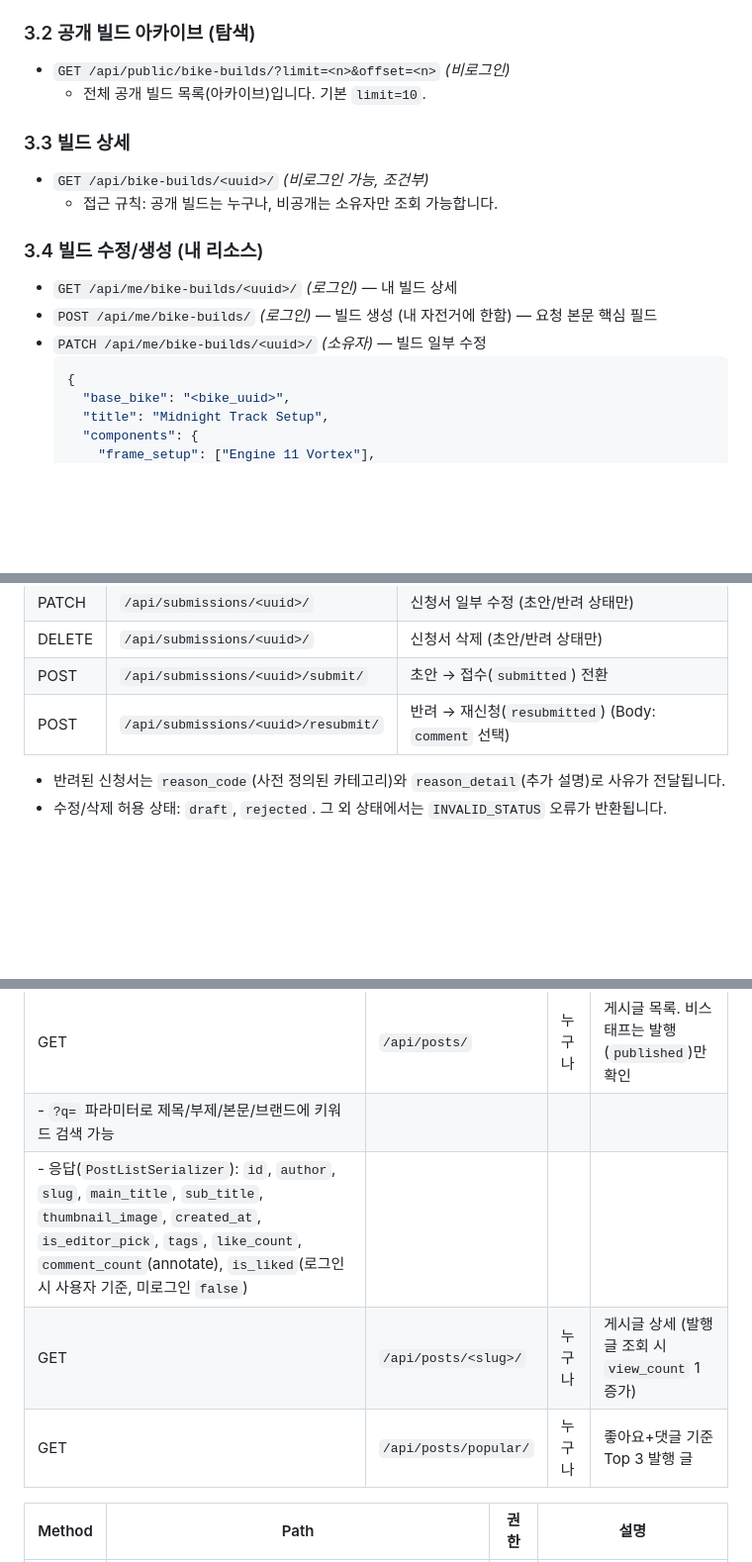
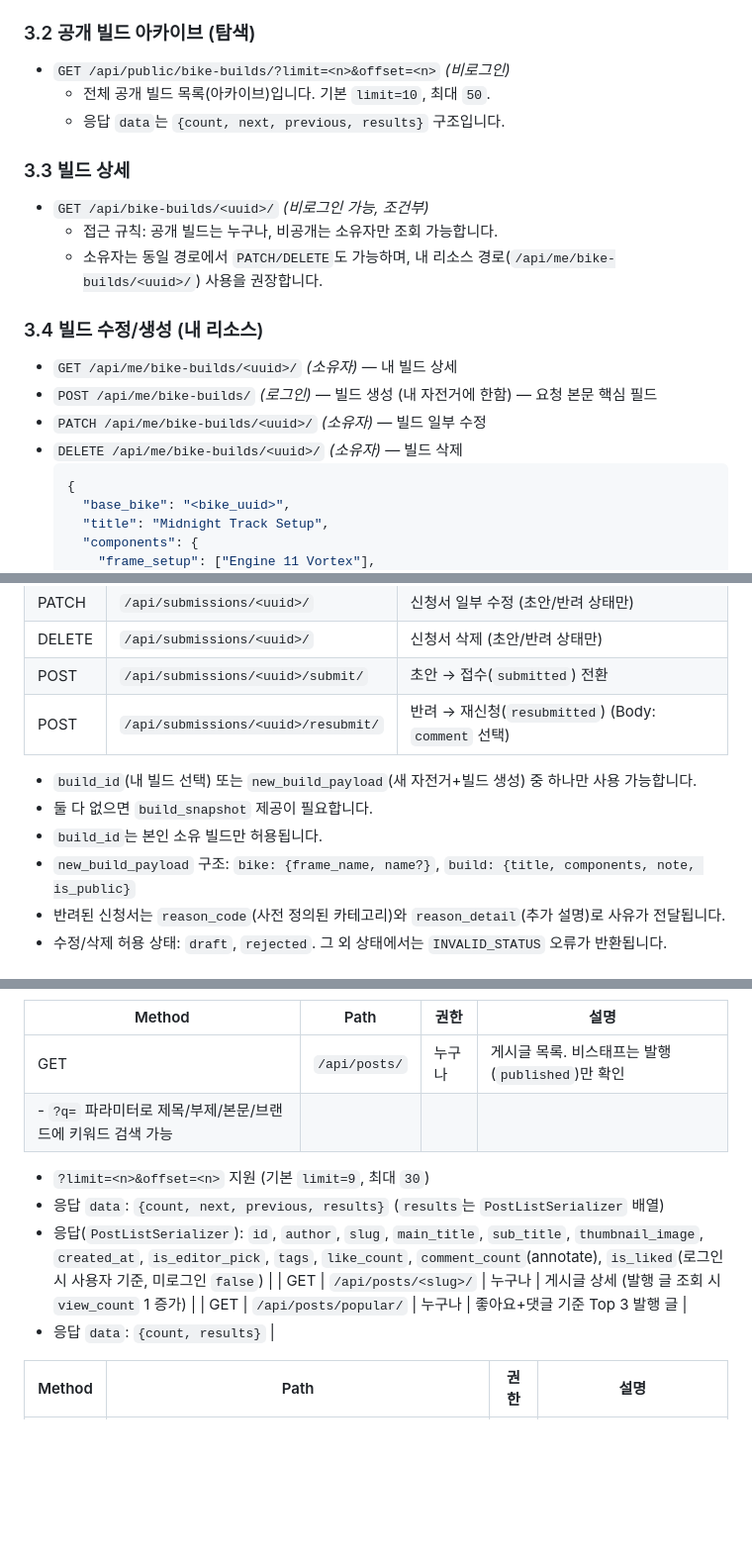
Before and after one commit to Fixie-Project/spokit-back, a Markdown page: docs/endpoints.md, 3 parts joined by grey strips. Shown at 99% size. Drawn GitHub-style; blank space fills up the shorter version.

````diff
--- a/docs/endpoints.md
+++ b/docs/endpoints.md
@@ -93,16 +93,19 @@ BikeBuild는 아카이브/탐색/공유의 중심이 되는 콘텐츠 단위입
 
 ### 3.2 공개 빌드 아카이브 (탐색)
 - `GET /api/public/bike-builds/?limit=<n>&offset=<n>` *(비로그인)*
-  - 전체 공개 빌드 목록(아카이브)입니다. 기본 `limit=10`.
+  - 전체 공개 빌드 목록(아카이브)입니다. 기본 `limit=10`, 최대 `50`.
+  - 응답 `data`는 `{count, next, previous, results}` 구조입니다.
 
 ### 3.3 빌드 상세
 - `GET /api/bike-builds/<uuid>/` *(비로그인 가능, 조건부)*
   - 접근 규칙: 공개 빌드는 누구나, 비공개는 소유자만 조회 가능합니다.
+  - 소유자는 동일 경로에서 `PATCH/DELETE`도 가능하며, 내 리소스 경로(`/api/me/bike-builds/<uuid>/`) 사용을 권장합니다.
 
 ### 3.4 빌드 수정/생성 (내 리소스)
-- `GET /api/me/bike-builds/<uuid>/` *(로그인)* — 내 빌드 상세
+- `GET /api/me/bike-builds/<uuid>/` *(소유자)* — 내 빌드 상세
 - `POST /api/me/bike-builds/` *(로그인)* — 빌드 생성 (내 자전거에 한함) — 요청 본문 핵심 필드
 - `PATCH /api/me/bike-builds/<uuid>/` *(소유자)* — 빌드 일부 수정
+- `DELETE /api/me/bike-builds/<uuid>/` *(소유자)* — 빌드 삭제
   ```json
   {
     "base_bike": "<bike_uuid>",
@@ -160,6 +164,10 @@ BikeBuild는 아카이브/탐색/공유의 중심이 되는 콘텐츠 단위입
 | POST | `/api/submissions/<uuid>/submit/` | 초안 → 접수(`submitted`) 전환 |
 | POST | `/api/submissions/<uuid>/resubmit/` | 반려 → 재신청(`resubmitted`) (Body: `comment` 선택) |
 
+- `build_id`(내 빌드 선택) 또는 `new_build_payload`(새 자전거+빌드 생성) 중 하나만 사용 가능합니다.
+- 둘 다 없으면 `build_snapshot` 제공이 필요합니다.
+- `build_id`는 본인 소유 빌드만 허용됩니다.
+- `new_build_payload` 구조: `bike: {frame_name, name?}`, `build: {title, components, note, is_public}`
 - 반려된 신청서는 `reason_code`(사전 정의된 카테고리)와 `reason_detail`(추가 설명)로 사유가 전달됩니다.
 - 수정/삭제 허용 상태: `draft`, `rejected`. 그 외 상태에서는 `INVALID_STATUS` 오류가 반환됩니다.
 
@@ -185,9 +193,12 @@ BikeBuild는 아카이브/탐색/공유의 중심이 되는 콘텐츠 단위입
 | --- | --- | --- | --- |
 | GET | `/api/posts/` | 누구나 | 게시글 목록. 비스태프는 발행(`published`)만 확인 |
   - `?q=` 파라미터로 제목/부제/본문/브랜드에 키워드 검색 가능 |
+  - `?limit=<n>&offset=<n>` 지원 (기본 `limit=9`, 최대 `30`)
+  - 응답 `data`: `{count, next, previous, results}` (`results`는 `PostListSerializer` 배열)
   - 응답(`PostListSerializer`): `id`, `author`, `slug`, `main_title`, `sub_title`, `thumbnail_image`, `created_at`, `is_editor_pick`, `tags`, `like_count`, `comment_count`(annotate), `is_liked`(로그인 시 사용자 기준, 미로그인 `false`) |
 | GET | `/api/posts/<slug>/` | 누구나 | 게시글 상세 (발행 글 조회 시 `view_count` 1 증가) |
 | GET | `/api/posts/popular/` | 누구나 | 좋아요+댓글 기준 Top 3 발행 글 |
+  - 응답 `data`: `{count, results}` |
 
 | Method | Path | 권한 | 설명 |
 | --- | --- | --- | --- |
````
Also changed, not shown: other parts of docs/endpoints.md (+11 -5 lines), docs/submission-form-example.md (+15 -3 lines), docs/tiptap-post-editor.md (+46 -5 lines).
